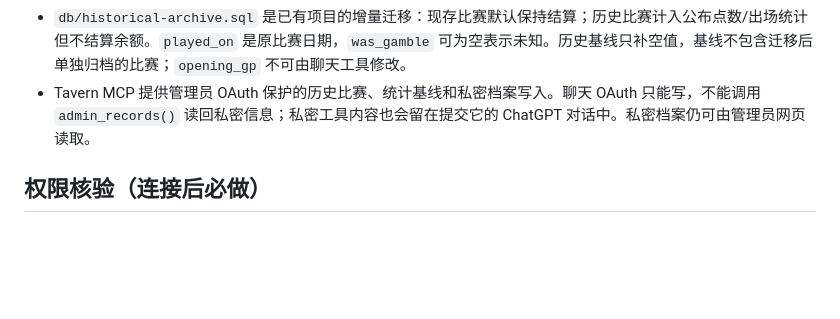
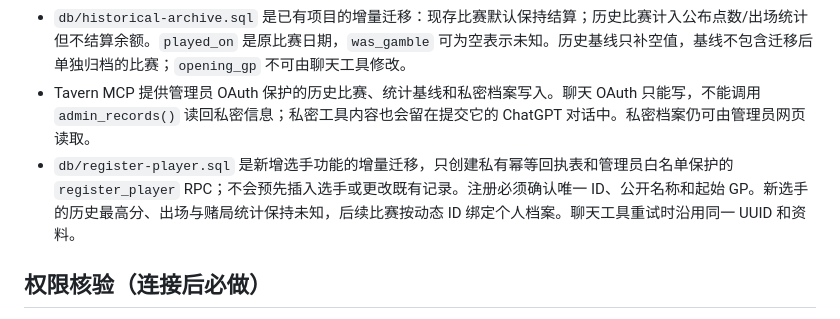
Before and after one commit to Tsukumo19/q7m4-v9x2-k6r8, a Markdown page: README.md, the part around the change. Rendered like a GitHub page; blank space fills up the shorter version.

Commit message:
Document secure player registration

```diff
--- a/README.md
+++ b/README.md
@@ -25,6 +25,7 @@
 - 提交 UUID 防止同一表单因断网重试而重复记账。录入错误暂由管理员通过 SQL 更正或删除对应比赛及 secrets；没有开放公共修改接口。
 - `db/historical-archive.sql` 是已有项目的增量迁移：现存比赛默认保持结算；历史比赛计入公布点数/出场统计但不结算余额。`played_on` 是原比赛日期，`was_gamble` 可为空表示未知。历史基线只补空值，基线不包含迁移后单独归档的比赛；`opening_gp` 不可由聊天工具修改。
 - Tavern MCP 提供管理员 OAuth 保护的历史比赛、统计基线和私密档案写入。聊天 OAuth 只能写，不能调用 `admin_records()` 读回私密信息；私密工具内容也会留在提交它的 ChatGPT 对话中。私密档案仍可由管理员网页读取。
+- `db/register-player.sql` 是新增选手功能的增量迁移，只创建私有幂等回执表和管理员白名单保护的 `register_player` RPC；不会预先插入选手或更改既有记录。注册必须确认唯一 ID、公开名称和起始 GP。新选手的历史最高分、出场与赌局统计保持未知，后续比赛按动态 ID 绑定个人档案。聊天工具重试时沿用同一 UUID 和资料。
 
 ## 权限核验（连接后必做）
 
```
